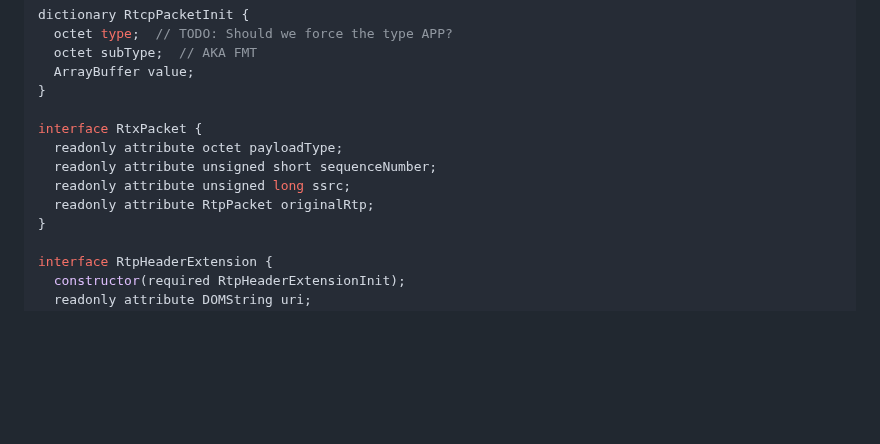
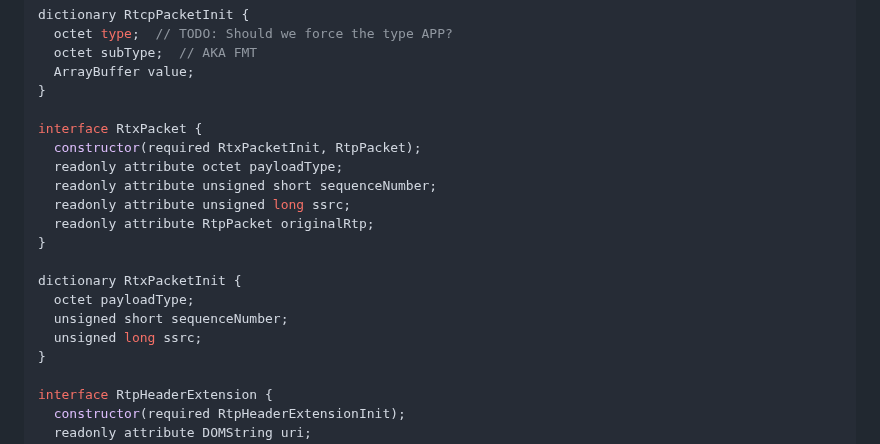
Before and after one commit to w3c/webrtc-rtptransport, a Markdown page: explainer.md, the part around the change. Rendered like a GitHub page; blank space fills up the shorter version.

Commit message:
Add RtxPacket constructor

```diff
--- a/explainer.md
+++ b/explainer.md
@@ -135,10 +135,17 @@ dictionary RtcpPacketInit {
 }
 
 interface RtxPacket {
+  constructor(required RtxPacketInit, RtpPacket);
   readonly attribute octet payloadType;
   readonly attribute unsigned short sequenceNumber;
   readonly attribute unsigned long ssrc;
   readonly attribute RtpPacket originalRtp;
+}
+
+dictionary RtxPacketInit {
+  octet payloadType;
+  unsigned short sequenceNumber;
+  unsigned long ssrc;
 }
 
 interface RtpHeaderExtension {
```
